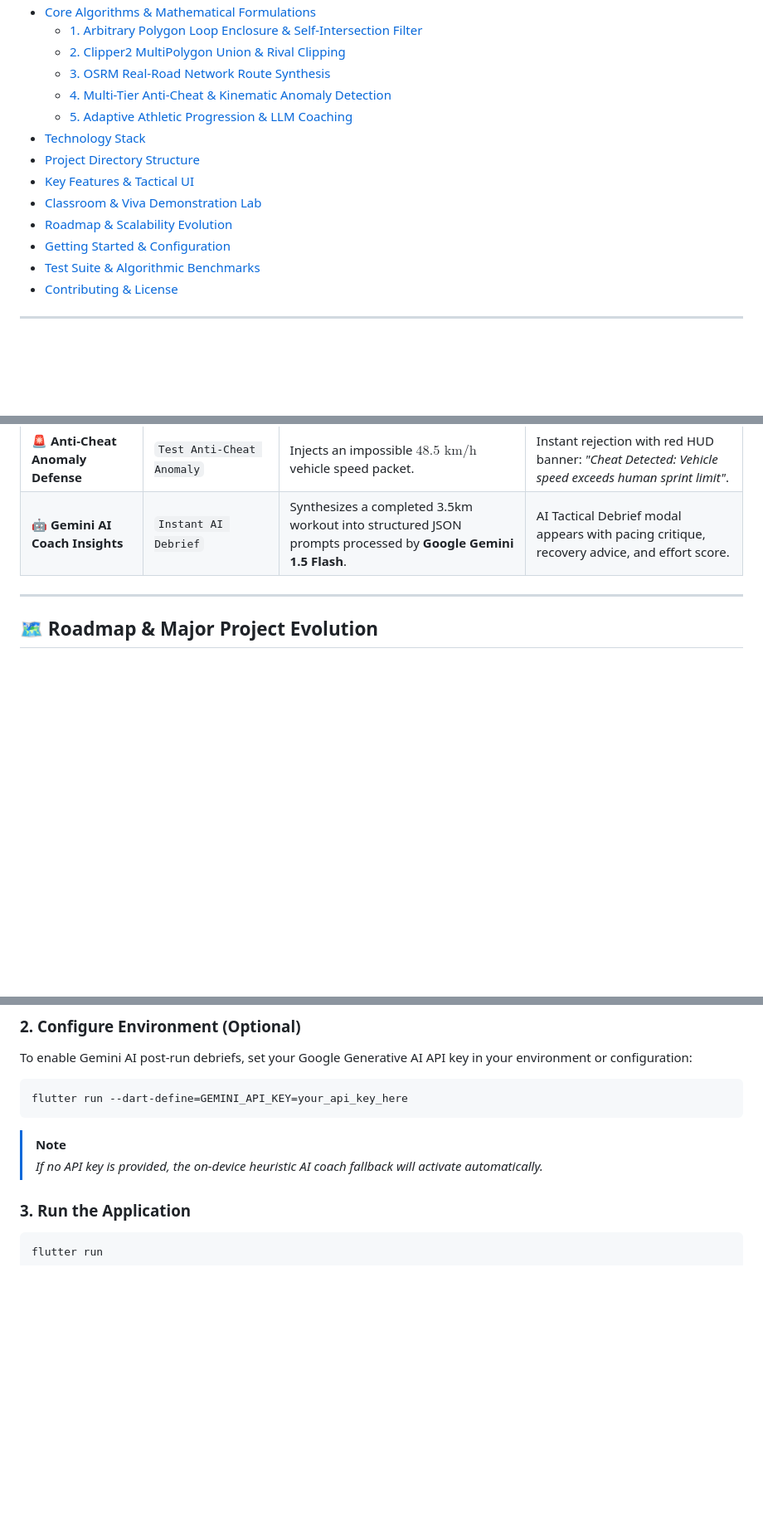
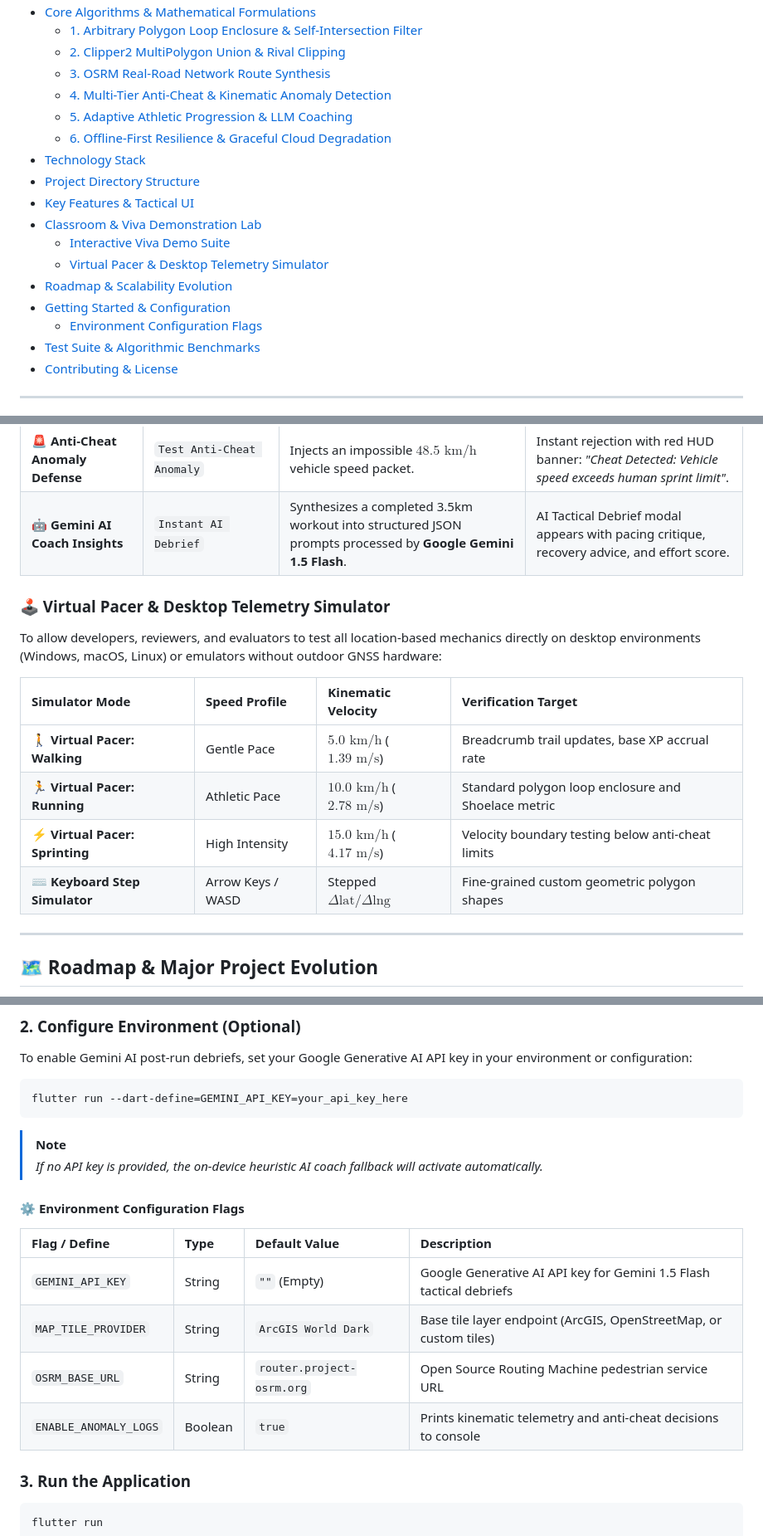
Before and after one commit to Ayush-00-hui/Territory-Runner-Game, a Markdown page: README.md, 3 parts joined by grey strips. Shown at 83% size. Rendered like a GitHub page; blank space fills up the shorter version.

Commit message:
docs(readme): add offline-first architecture, virtual pacer simulator modes, and env configuration matrix

````diff
--- a/README.md
+++ b/README.md
@@ -31,12 +31,16 @@
   - [3. OSRM Real-Road Network Route Synthesis](#3-osrm-real-road-network-route-synthesis)
   - [4. Multi-Tier Anti-Cheat & Kinematic Anomaly Detection](#4-multi-tier-anti-cheat--kinematic-anomaly-detection)
   - [5. Adaptive Athletic Progression & LLM Coaching](#5-adaptive-athletic-progression--llm-coaching)
+  - [6. Offline-First Resilience & Graceful Cloud Degradation](#6-offline-first-resilience--graceful-cloud-degradation)
 - [Technology Stack](#%EF%B8%8F-technology-stack)
 - [Project Directory Structure](#-project-directory-structure)
 - [Key Features & Tactical UI](#-key-features)
 - [Classroom & Viva Demonstration Lab](#-classroom--viva-demonstration-lab)
+  - [Interactive Viva Demo Suite](#-classroom--viva-demonstration-lab)
+  - [Virtual Pacer & Desktop Telemetry Simulator](#-virtual-pacer--desktop-telemetry-simulator)
 - [Roadmap & Scalability Evolution](#%EF%B8%8F-roadmap--major-project-evolution)
 - [Getting Started & Configuration](#-getting-started)
+  - [Environment Configuration Flags](#-environment-configuration-flags)
 - [Test Suite & Algorithmic Benchmarks](#-test-suite--quality-verification)
 - [Contributing & License](#-contributing)
 
@@ -288,6 +301,17 @@ For indoor academic evaluations and emulator testing, Territory Runner includes
 | 🚨 **Anti-Cheat Anomaly Defense** | `Test Anti-Cheat Anomaly` | Injects an impossible $48.5\text{ km/h}$ vehicle speed packet. | Instant rejection with red HUD banner: *"Cheat Detected: Vehicle speed exceeds human sprint limit"*. |
 | 🤖 **Gemini AI Coach Insights** | `Instant AI Debrief` | Synthesizes a completed 3.5km workout into structured JSON prompts processed by **Google Gemini 1.5 Flash**. | AI Tactical Debrief modal appears with pacing critique, recovery advice, and effort score. |
 
+### 🕹️ Virtual Pacer & Desktop Telemetry Simulator
+
+To allow developers, reviewers, and evaluators to test all location-based mechanics directly on desktop environments (Windows, macOS, Linux) or emulators without outdoor GNSS hardware:
+
+| Simulator Mode | Speed Profile | Kinematic Velocity | Verification Target |
+| :--- | :--- | :--- | :--- |
+| 🚶 **Virtual Pacer: Walking** | Gentle Pace | $5.0\text{ km/h}$ ($1.39\text{ m/s}$) | Breadcrumb trail updates, base XP accrual rate |
+| 🏃 **Virtual Pacer: Running** | Athletic Pace | $10.0\text{ km/h}$ ($2.78\text{ m/s}$) | Standard polygon loop enclosure and Shoelace metric |
+| ⚡ **Virtual Pacer: Sprinting** | High Intensity | $15.0\text{ km/h}$ ($4.17\text{ m/s}$) | Velocity boundary testing below anti-cheat limits |
+| ⌨️ **Keyboard Step Simulator** | Arrow Keys / WASD | Stepped $\Delta \text{lat}/\Delta \text{lng}$ | Fine-grained custom geometric polygon shapes |
+
 ---
 
 ## 🗺️ Roadmap & Major Project Evolution
@@ -335,6 +359,14 @@ flutter run --dart-define=GEMINI_API_KEY=your_api_key_here
 ```
 > [!NOTE]
 > *If no API key is provided, the on-device heuristic AI coach fallback will activate automatically.*
+
+#### ⚙️ Environment Configuration Flags
+| Flag / Define | Type | Default Value | Description |
+| :--- | :--- | :--- | :--- |
+| `GEMINI_API_KEY` | String | `""` (Empty) | Google Generative AI API key for Gemini 1.5 Flash tactical debriefs |
+| `MAP_TILE_PROVIDER` | String | `ArcGIS World Dark` | Base tile layer endpoint (ArcGIS, OpenStreetMap, or custom tiles) |
+| `OSRM_BASE_URL` | String | `router.project-osrm.org` | Open Source Routing Machine pedestrian service URL |
+| `ENABLE_ANOMALY_LOGS` | Boolean | `true` | Prints kinematic telemetry and anti-cheat decisions to console |
 
 ### 3. Run the Application
 ```bash
````
Also changed, not shown: other parts of README.md (+9 -0 lines).
